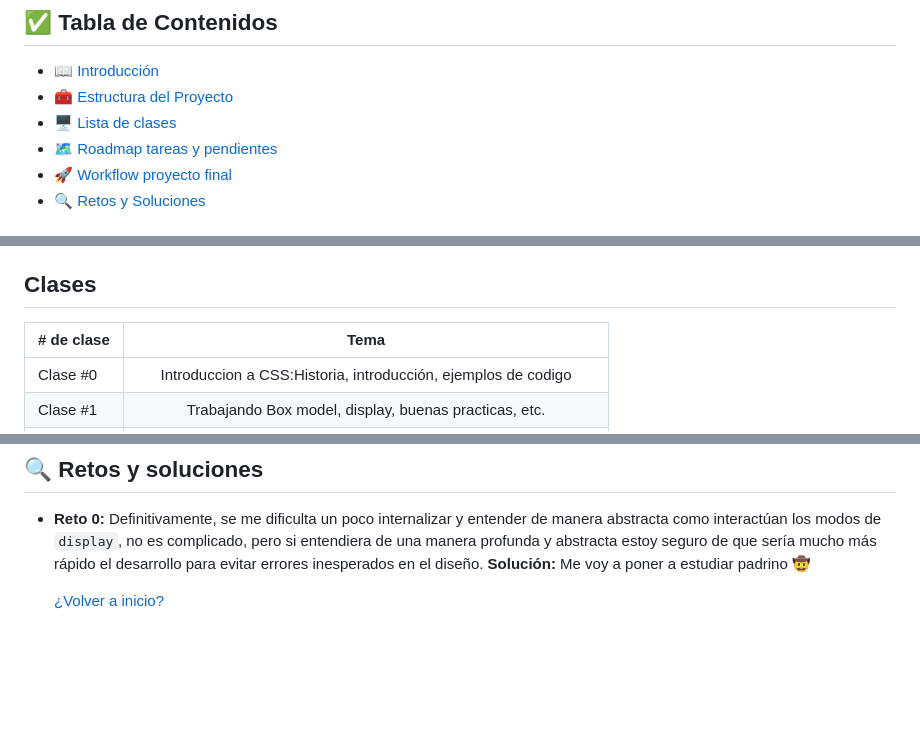
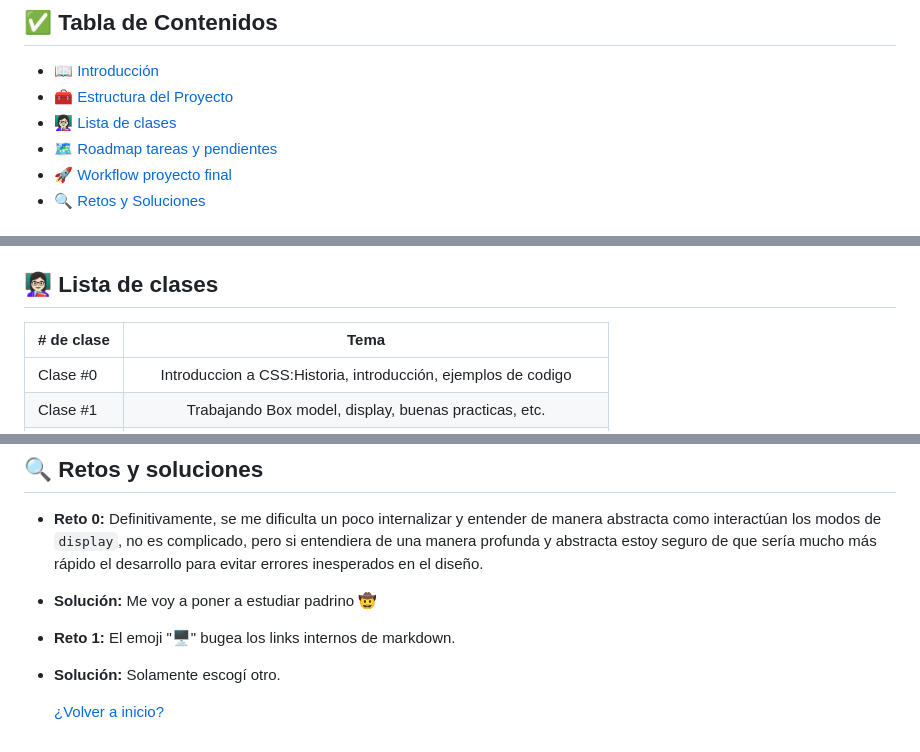
Before and after one commit to JonyR3G0/front-end-m2, a Markdown page: README.md, 3 parts joined by grey strips. Rendered like a GitHub page; blank space fills up the shorter version.

Commit message:
agrego footer y actualizo CSS, (reparacion bugs en el menu de navegacion del README)

```diff
--- a/README.md
+++ b/README.md
@@ -10,7 +10,7 @@
 
 - [📖 Introducción](#-introducción)
 - [🧰 Estructura del Proyecto](#-estructura-del-proyecto)
-- [🖥️ Lista de clases](#-clases)
+- [👩🏻‍🏫 Lista de clases](#-lista-de-clases)
 - [🗺️ Roadmap tareas y pendientes](#-roadmap-tareas-y-pendientes)
 - [🚀 Workflow proyecto final](#-workflow-proyecto-final)
 - [🔍 Retos y Soluciones](#-retos-y-soluciones)
@@ -28,7 +28,7 @@
 - `index.html` - Un index que redirige a todos las practicas que hemos estado llevando, para hostearlo en `pages`
 - `assets` - Carpeta donde estarán la media usada en los proyectos.
 
-## Clases
+## 👩🏻‍🏫 Lista de clases
 
 | # de clase |                                Tema                                |
 | ---------- | :----------------------------------------------------------------: |
@@ -63,6 +63,8 @@ graph TD;
 ## 🔍 Retos y soluciones
 
 - **Reto 0:**  Definitivamente, se me dificulta un poco internalizar y entender de manera abstracta como interactúan los modos de `display`, no es complicado, pero si entendiera de una manera profunda y abstracta estoy seguro de que sería mucho más rápido el desarrollo para evitar errores inesperados en el diseño.
-  **Solución:** Me voy a poner a estudiar padrino 🤠
+- **Solución:** Me voy a poner a estudiar padrino 🤠
+- **Reto 1:** El emoji "🖥️" bugea los links internos de markdown.
+- **Solución:** Solamente escogí otro.
 
   [¿Volver a inicio?](#-tabla-de-contenidos)
```
